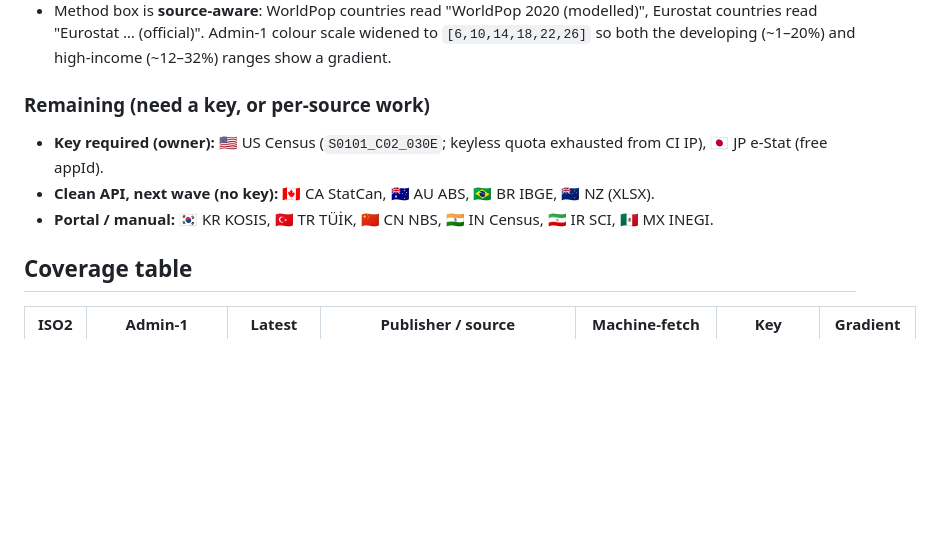
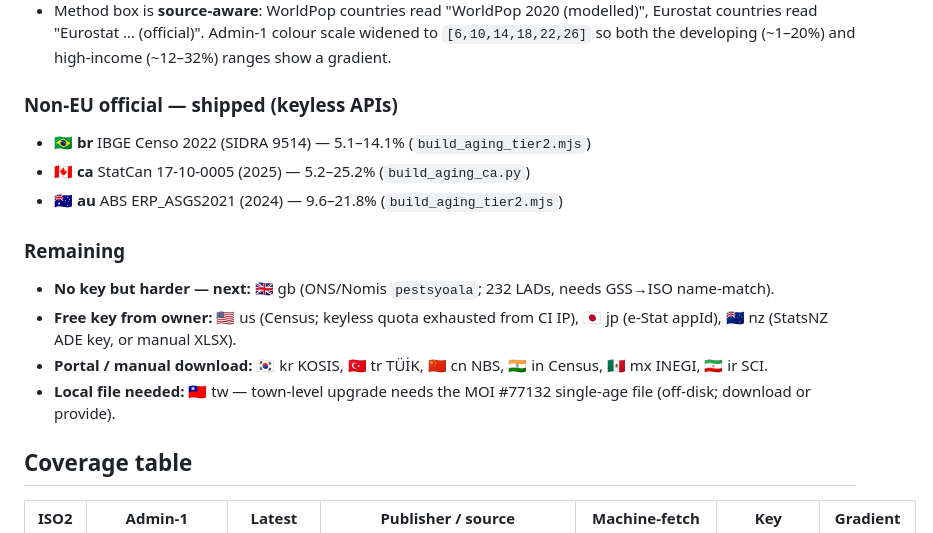
Before and after one commit to a0972210123/brain-exposome, a Markdown page: docs/dementia-exposome/aging-subnational-sources.md, the part around the change. Drawn GitHub-style; blank space fills up the shorter version.

Commit message:
docs: aging Tier-2 status - br/ca/au shipped; gb/keys/manual remaining
Co-Authored-By: Claude Opus 4.8 <noreply@anthropic.com>

```diff
--- a/docs/dementia-exposome/aging-subnational-sources.md
+++ b/docs/dementia-exposome/aging-subnational-sources.md
@@ -39,10 +39,16 @@ where names differ; name-match elsewhere; multi→one units averaged, e.g. PL91+
   "Eurostat … (official)". Admin-1 colour scale widened to `[6,10,14,18,22,26]` so both the developing (~1–20%)
   and high-income (~12–32%) ranges show a gradient.
 
-### Remaining (need a key, or per-source work)
-- **Key required (owner):** 🇺🇸 US Census (`S0101_C02_030E`; keyless quota exhausted from CI IP), 🇯🇵 JP e-Stat (free appId).
-- **Clean API, next wave (no key):** 🇨🇦 CA StatCan, 🇦🇺 AU ABS, 🇧🇷 BR IBGE, 🇳🇿 NZ (XLSX).
-- **Portal / manual:** 🇰🇷 KR KOSIS, 🇹🇷 TR TÜİK, 🇨🇳 CN NBS, 🇮🇳 IN Census, 🇮🇷 IR SCI, 🇲🇽 MX INEGI.
+### Non-EU official — shipped (keyless APIs)
+- 🇧🇷 **br** IBGE Censo 2022 (SIDRA 9514) — 5.1–14.1% (`build_aging_tier2.mjs`)
+- 🇨🇦 **ca** StatCan 17-10-0005 (2025) — 5.2–25.2% (`build_aging_ca.py`)
+- 🇦🇺 **au** ABS ERP_ASGS2021 (2024) — 9.6–21.8% (`build_aging_tier2.mjs`)
+
+### Remaining
+- **No key but harder — next:** 🇬🇧 gb (ONS/Nomis `pestsyoala`; 232 LADs, needs GSS→ISO name-match).
+- **Free key from owner:** 🇺🇸 us (Census; keyless quota exhausted from CI IP), 🇯🇵 jp (e-Stat appId), 🇳🇿 nz (StatsNZ ADE key, or manual XLSX).
+- **Portal / manual download:** 🇰🇷 kr KOSIS, 🇹🇷 tr TÜİK, 🇨🇳 cn NBS, 🇮🇳 in Census, 🇲🇽 mx INEGI, 🇮🇷 ir SCI.
+- **Local file needed:** 🇹🇼 tw — town-level upgrade needs the MOI #77132 single-age file (off-disk; download or provide).
 
 ## Coverage table
 
```
